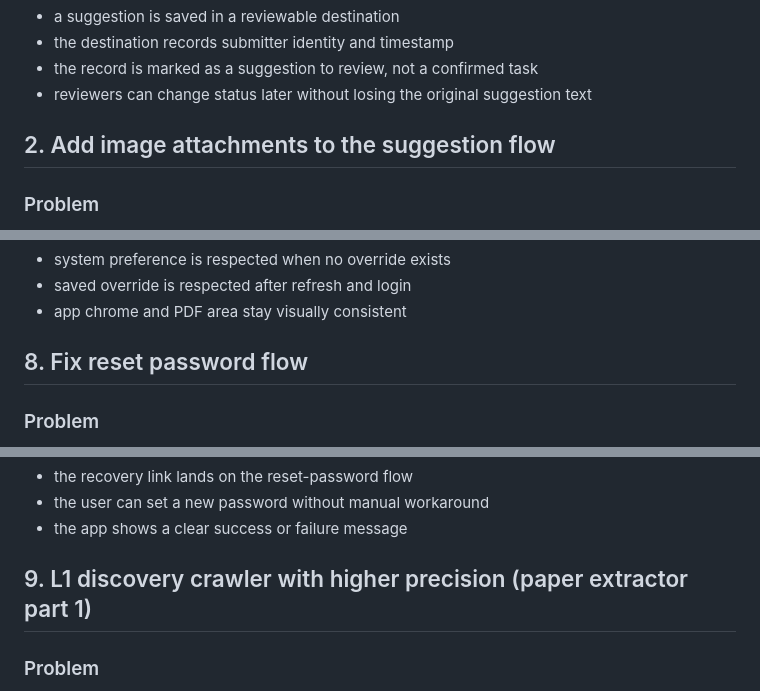
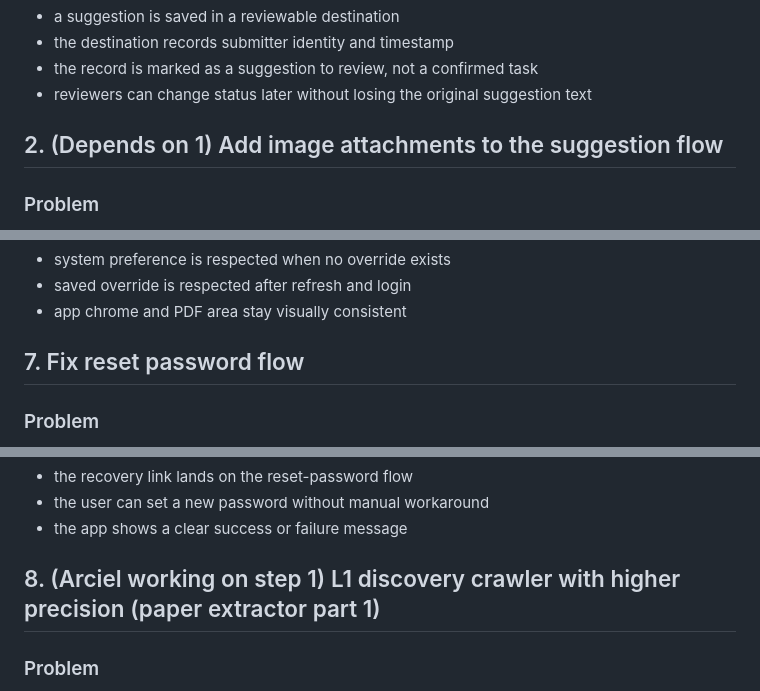
Before and after one commit to ArcielB/OpenNutri, a Markdown page: BACKLOG.md, 3 parts joined by grey strips. Rendered like a GitHub page.

```diff
--- a/BACKLOG.md
+++ b/BACKLOG.md
@@ -37,7 +37,7 @@ Store each suggestion as a backlog review item that supports:
 - the record is marked as a suggestion to review, not a confirmed task
 - reviewers can change status later without losing the original suggestion text
 
-## 2. Add image attachments to the suggestion flow
+## 2. (Depends on 1) Add image attachments to the suggestion flow
 
 ### Problem
 Users can submit text suggestions, but they cannot attach screenshots. That makes bug reports slower to understand and reproduce.
@@ -211,7 +211,7 @@ Theme behavior should be consistent across:
 - saved override is respected after refresh and login
 - app chrome and PDF area stay visually consistent
 
-## 8. Fix reset password flow
+## 7. Fix reset password flow
 
 ### Problem
 The reset password email arrives, but the link opens the app and logs the user in instead of taking them to a dedicated password reset screen.
@@ -234,7 +234,7 @@ Make password reset behave like a standard recovery flow:
 - the user can set a new password without manual workaround
 - the app shows a clear success or failure message
 
-## 9. L1 discovery crawler with higher precision (paper extractor part 1)
+## 8. (Arciel working on step 1) L1 discovery crawler with higher precision (paper extractor part 1)
 
 ### Problem
 The current Europe PMC crawler finds useful food composition papers but still pulls too many related, non-usable papers.
```
Also changed, not shown: other parts of BACKLOG.md (+18 -3 lines).
